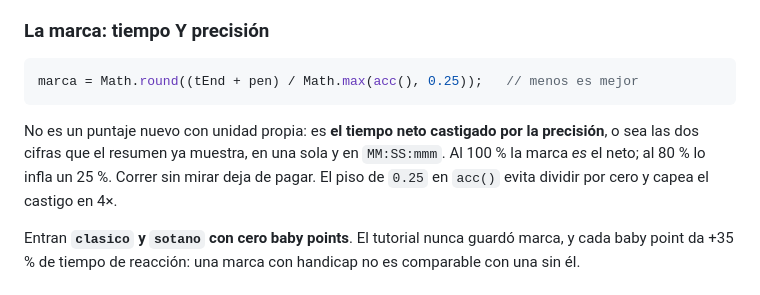
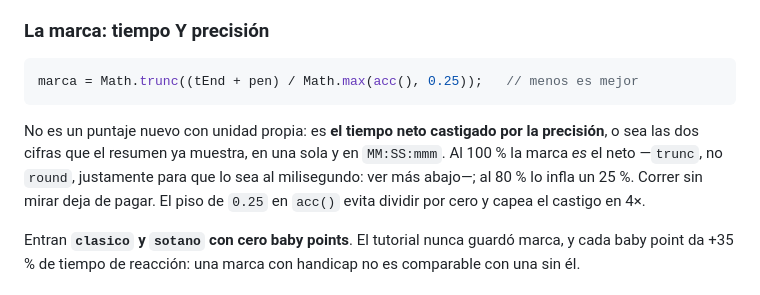
Before and after one commit to Alex-Alas/laberinto-gatuno, a Markdown page: README.md, the part around the change. Drawn GitHub-style.

Commit message:
El README documentaba la fórmula vieja de marca()
La sección "La marca" seguía mostrando Math.round cuando game.js ya
trunca. Dos reglas incompatibles en el mismo repo son la forma más
barata de que el desfase de 1 ms vuelva.

Encontrado por CodeRabbit en el PR #31.

Co-Authored-By: Claude Opus 5 <noreply@anthropic.com>
Claude-Session: https://claude.ai/code/session_01QH9vffUmsXft6988YmkQbP

````diff
--- a/README.md
+++ b/README.md
@@ -874,12 +874,13 @@ línea** por nivel, y la partida se puede subir con un nombre.
 ### La marca: tiempo Y precisión
 
 ```js
-marca = Math.round((tEnd + pen) / Math.max(acc(), 0.25));   // menos es mejor
+marca = Math.trunc((tEnd + pen) / Math.max(acc(), 0.25));   // menos es mejor
 ```
 
 No es un puntaje nuevo con unidad propia: es **el tiempo neto castigado por la
 precisión**, o sea las dos cifras que el resumen ya muestra, en una sola y en
-`MM:SS:mmm`. Al 100 % la marca *es* el neto; al 80 % lo infla un 25 %. Correr sin
+`MM:SS:mmm`. Al 100 % la marca *es* el neto —`trunc`, no `round`, justamente
+para que lo sea al milisegundo: ver más abajo—; al 80 % lo infla un 25 %. Correr sin
 mirar deja de pagar. El piso de `0.25` en `acc()` evita dividir por cero y capea
 el castigo en 4×.
 
````
